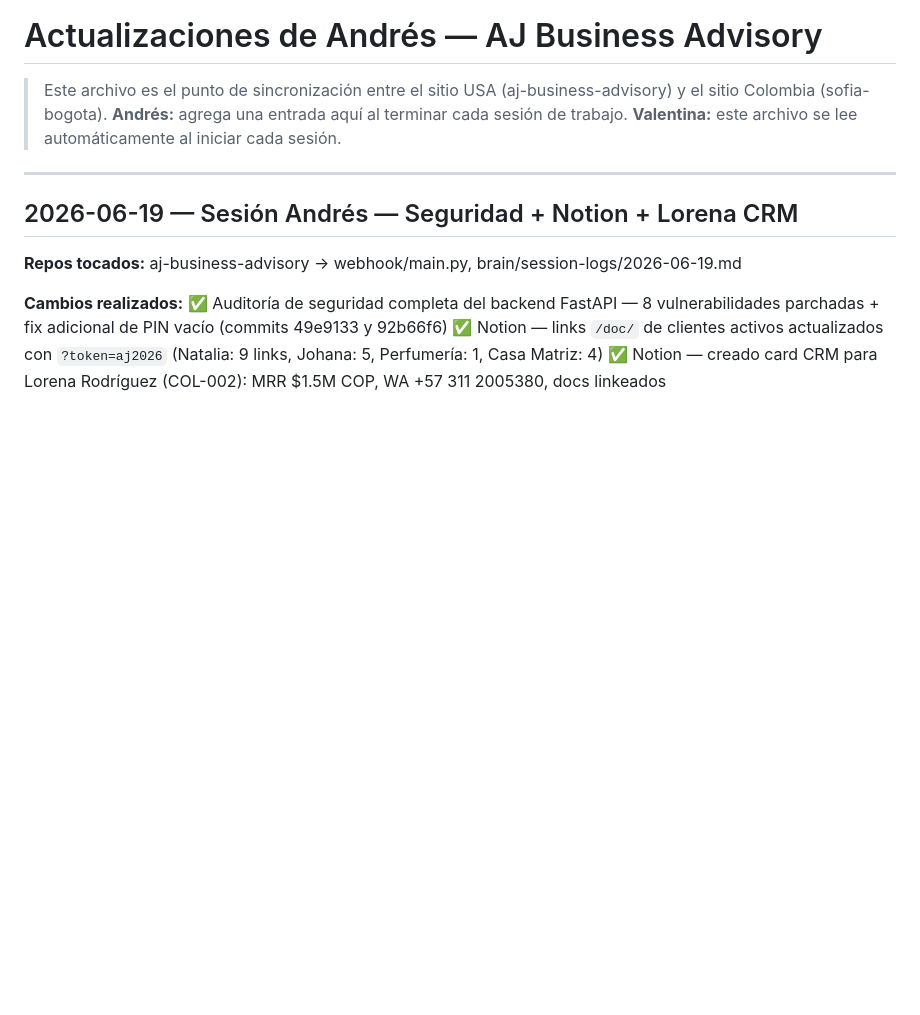
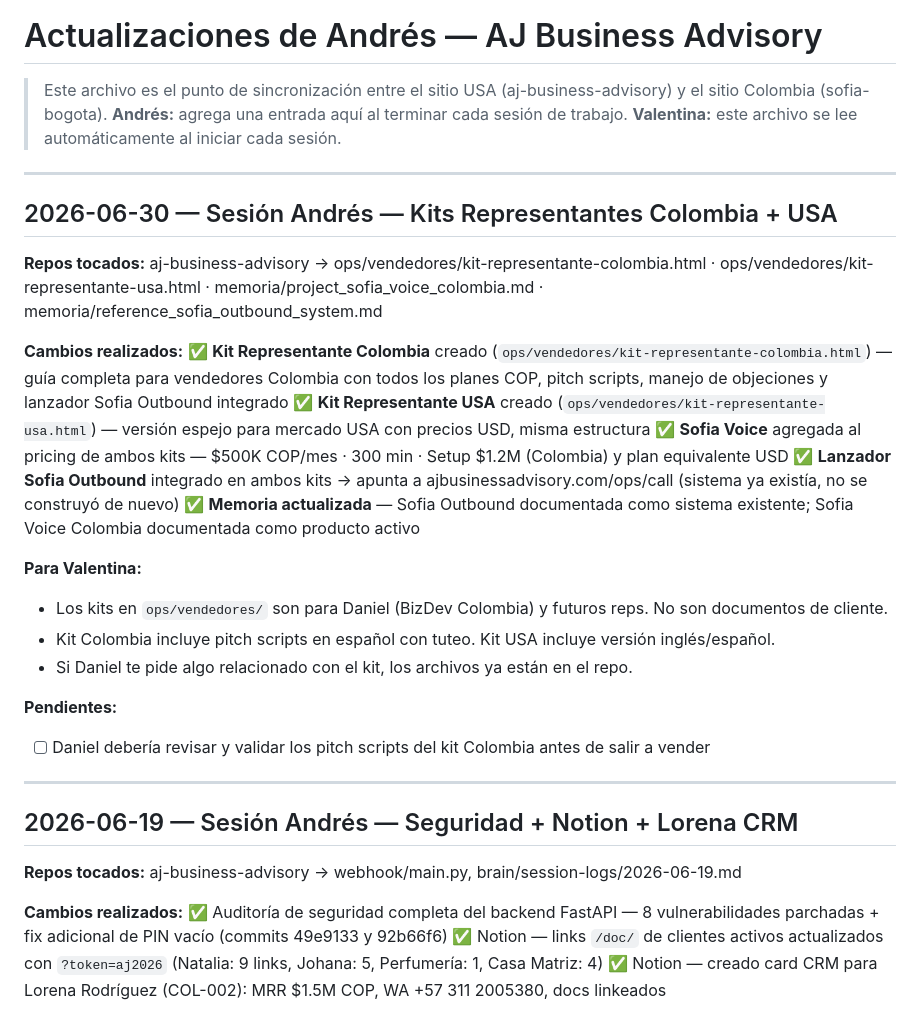
Before and after one commit to andrestriana89-blip/sofia-bogota, a Markdown page: docs/andres-updates.md, the part around the change. Drawn GitHub-style; blank space fills up the shorter version.

Commit message:
update: resumen sesión Andrés 2026-06-30 — kits representantes Colombia + USA

```diff
--- a/docs/andres-updates.md
+++ b/docs/andres-updates.md
@@ -2,6 +2,27 @@
 > Este archivo es el punto de sincronización entre el sitio USA (aj-business-advisory) y el sitio Colombia (sofia-bogota).
 > **Andrés:** agrega una entrada aquí al terminar cada sesión de trabajo.
 > **Valentina:** este archivo se lee automáticamente al iniciar cada sesión.
+
+---
+
+## 2026-06-30 — Sesión Andrés — Kits Representantes Colombia + USA
+
+**Repos tocados:** aj-business-advisory → ops/vendedores/kit-representante-colombia.html · ops/vendedores/kit-representante-usa.html · memoria/project_sofia_voice_colombia.md · memoria/reference_sofia_outbound_system.md
+
+**Cambios realizados:**
+✅ **Kit Representante Colombia** creado (`ops/vendedores/kit-representante-colombia.html`) — guía completa para vendedores Colombia con todos los planes COP, pitch scripts, manejo de objeciones y lanzador Sofia Outbound integrado
+✅ **Kit Representante USA** creado (`ops/vendedores/kit-representante-usa.html`) — versión espejo para mercado USA con precios USD, misma estructura
+✅ **Sofia Voice** agregada al pricing de ambos kits — $500K COP/mes · 300 min · Setup $1.2M (Colombia) y plan equivalente USD
+✅ **Lanzador Sofia Outbound** integrado en ambos kits → apunta a ajbusinessadvisory.com/ops/call (sistema ya existía, no se construyó de nuevo)
+✅ **Memoria actualizada** — Sofia Outbound documentada como sistema existente; Sofia Voice Colombia documentada como producto activo
+
+**Para Valentina:**
+- Los kits en `ops/vendedores/` son para Daniel (BizDev Colombia) y futuros reps. No son documentos de cliente.
+- Kit Colombia incluye pitch scripts en español con tuteo. Kit USA incluye versión inglés/español.
+- Si Daniel te pide algo relacionado con el kit, los archivos ya están en el repo.
+
+**Pendientes:**
+- [ ] Daniel debería revisar y validar los pitch scripts del kit Colombia antes de salir a vender
 
 ---
 
```
